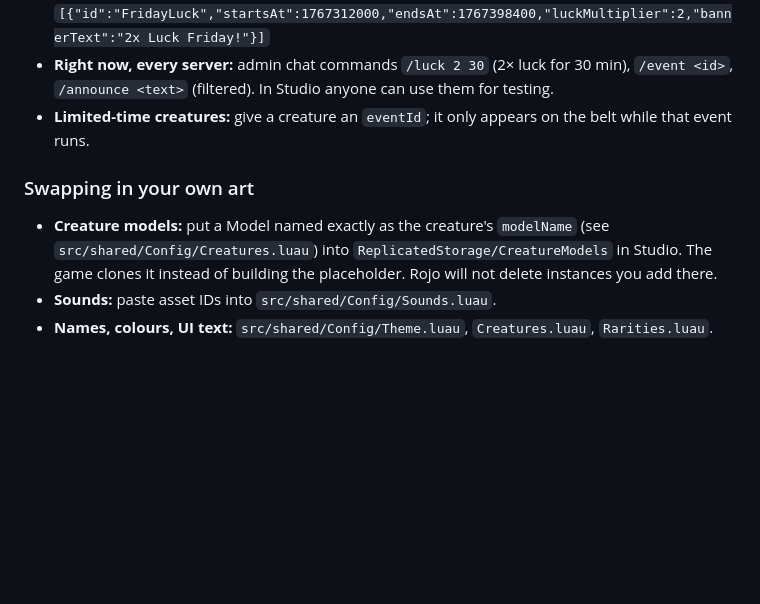
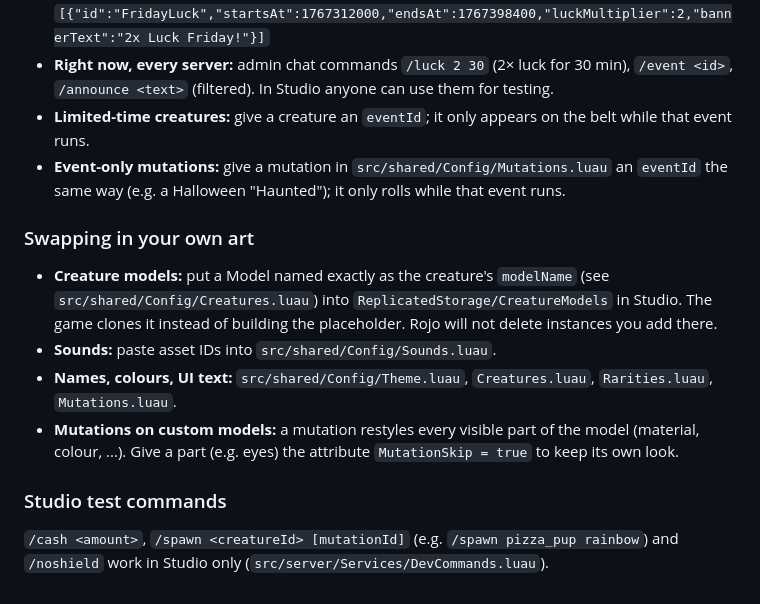
Before and after one commit to Pxwom6/StealA-----, a Markdown page: README.md, the part around the change. Drawn GitHub-style; blank space fills up the shorter version.

```diff
--- a/README.md
+++ b/README.md
@@ -86,6 +86,8 @@ to the live DataStore: test schema changes with it off.
 * **Right now, every server:** admin chat commands `/luck 2 30` (2× luck for 30 min), `/event <id>`,
   `/announce <text>` (filtered). In Studio anyone can use them for testing.
 * **Limited-time creatures:** give a creature an `eventId`; it only appears on the belt while that event runs.
+* **Event-only mutations:** give a mutation in `src/shared/Config/Mutations.luau` an `eventId` the same way (e.g.
+  a Halloween "Haunted"); it only rolls while that event runs.
 
 ### Swapping in your own art
 
@@ -93,4 +95,11 @@ to the live DataStore: test schema changes with it off.
   `src/shared/Config/Creatures.luau`) into `ReplicatedStorage/CreatureModels` in Studio. The game clones it instead
   of building the placeholder. Rojo will not delete instances you add there.
 * **Sounds:** paste asset IDs into `src/shared/Config/Sounds.luau`.
-* **Names, colours, UI text:** `src/shared/Config/Theme.luau`, `Creatures.luau`, `Rarities.luau`.
+* **Names, colours, UI text:** `src/shared/Config/Theme.luau`, `Creatures.luau`, `Rarities.luau`, `Mutations.luau`.
+* **Mutations on custom models:** a mutation restyles every visible part of the model (material, colour, ...).
+  Give a part (e.g. eyes) the attribute `MutationSkip = true` to keep its own look.
+
+### Studio test commands
+
+`/cash <amount>`, `/spawn <creatureId> [mutationId]` (e.g. `/spawn pizza_pup rainbow`) and `/noshield` work in
+Studio only (`src/server/Services/DevCommands.luau`).
```
Also changed, not shown: DECISIONS.md (+26 -1 lines), PLAN.md (+22 -15 lines).
